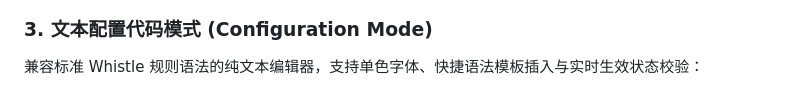
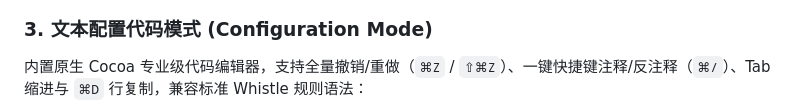
Before and after one commit to guodonglu/SimpleProxy, a Markdown page: README.md, the part around one of its changes. GitHub-like rendering.

```diff
--- a/README.md
+++ b/README.md
@@ -33,5 +33,5 @@
 ![SimpleProxy Dark Mode](Documentation/screenshots/26_clean_header_dark_mode.png)
 
 ### 3. 文本配置代码模式 (Configuration Mode)
-兼容标准 Whistle 规则语法的纯文本编辑器，支持单色字体、快捷语法模板插入与实时生效状态校验：
+内置原生 Cocoa 专业级代码编辑器，支持全量撤销/重做（`⌘Z` / `⇧⌘Z`）、一键快捷键注释/反注释（`⌘/`）、Tab 缩进与 `⌘D` 行复制，兼容标准 Whistle 规则语法：
 
```
Also changed, not shown: other parts of README.md (+1 -1 lines), ACCEPTANCE_REPORT.md (+13 -0 lines), agent.md (+9 -0 lines), Documentation/screenshots/30_new_code_editor_config_mode.png (added), Documentation/screenshots/31_editor_dark_syntax.png (added), Documentation/screenshots/32_code_editor_light_mode.png (added), Documentation/screenshots/33_clean_code_editor_light.png (added), Documentation/screenshots/35_code_editor_dark_mode.png (added), 4 other files.
